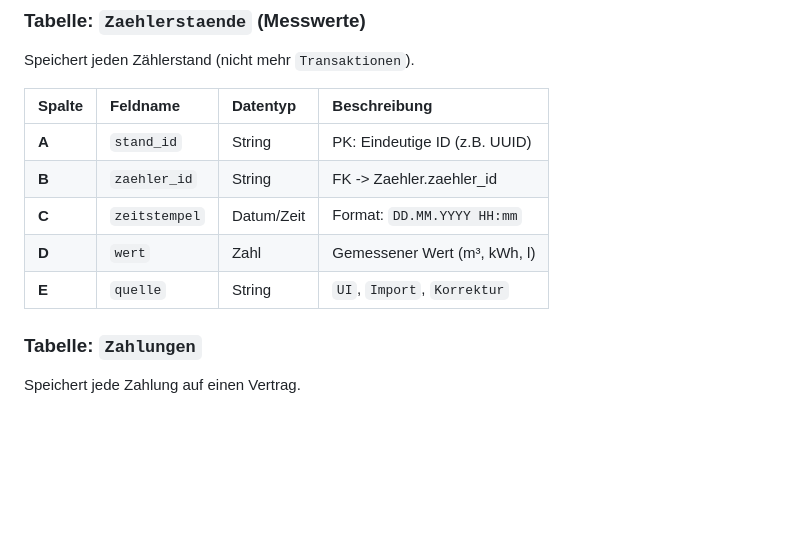
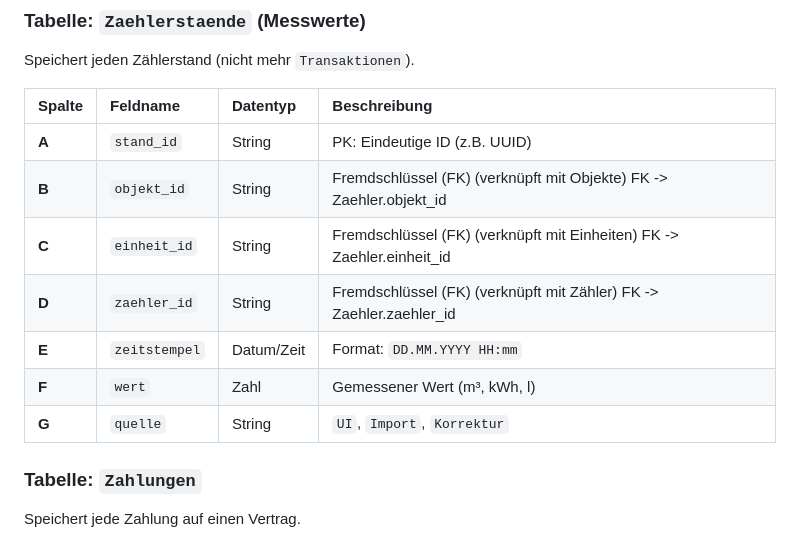
Before and after one commit to MR-ops-007/Hausverwaltung, a Markdown page: DATA_MODEL.md, the part around the change. Drawn GitHub-style; blank space fills up the shorter version.

Commit message:
Add new fields to DATA_MODEL.md for object and unit IDs

```diff
--- a/DATA_MODEL.md
+++ b/DATA_MODEL.md
@@ -20,10 +20,12 @@ Speichert jeden Zählerstand (nicht mehr `Transaktionen`).
 | Spalte | Feldname | Datentyp | Beschreibung |
 | :--- | :--- | :--- | :--- |
 | **A** | `stand_id` | String | PK: Eindeutige ID (z.B. UUID) |
-| **B** | `zaehler_id` | String | FK -> Zaehler.zaehler_id |
-| **C** | `zeitstempel` | Datum/Zeit | Format: `DD.MM.YYYY HH:mm` |
-| **D** | `wert` | Zahl | Gemessener Wert (m³, kWh, l) |
-| **E** | `quelle` | String | `UI`, `Import`, `Korrektur` |
+| **B** | `objekt_id` | String | Fremdschlüssel (FK) (verknüpft mit Objekte) FK -> Zaehler.objekt_id |
+| **C** | `einheit_id` | String | Fremdschlüssel (FK) (verknüpft mit Einheiten) FK -> Zaehler.einheit_id |
+| **D** | `zaehler_id` | String | Fremdschlüssel (FK) (verknüpft mit Zähler) FK -> Zaehler.zaehler_id |
+| **E** | `zeitstempel` | Datum/Zeit | Format: `DD.MM.YYYY HH:mm` |
+| **F** | `wert` | Zahl | Gemessener Wert (m³, kWh, l) |
+| **G** | `quelle` | String | `UI`, `Import`, `Korrektur` |
 
 ### Tabelle: `Zahlungen`
 Speichert jede Zahlung auf einen Vertrag.
```
